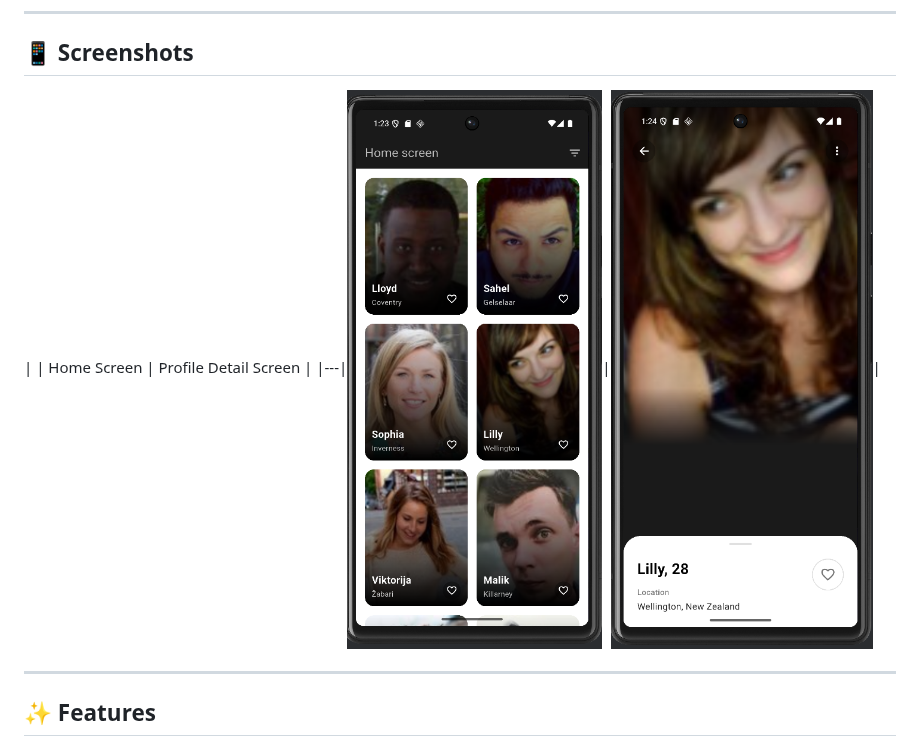
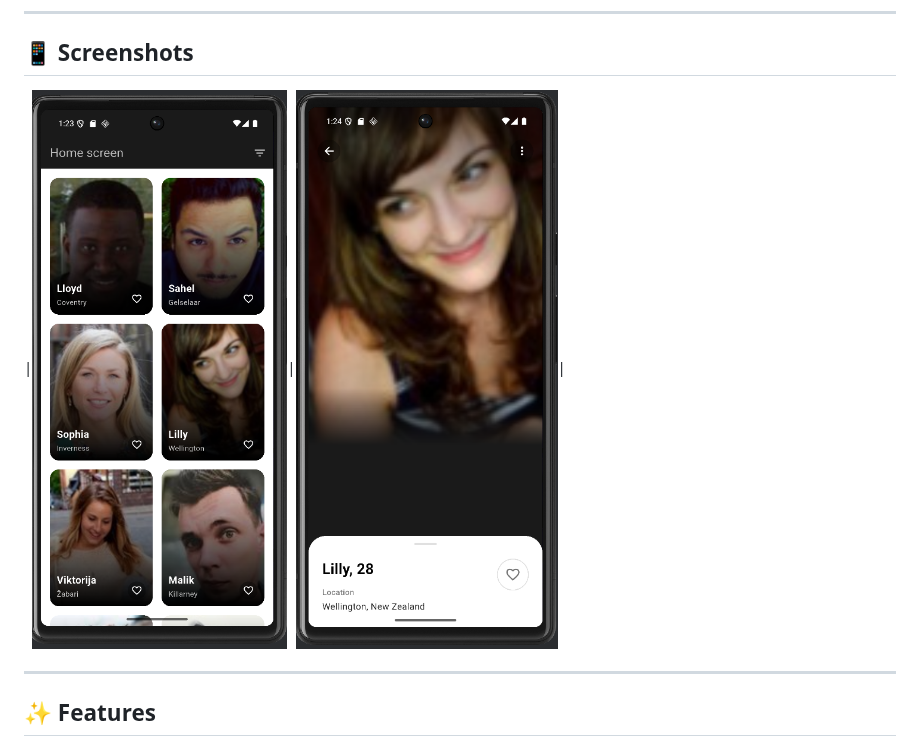
Before and after one commit to biswajit-15/Starkzapp-Flutter-Assignment, a Markdown page: README.md, the part around the change. GitHub-like rendering.

```diff
--- a/README.md
+++ b/README.md
@@ -12,8 +12,7 @@ A beautifully designed Flutter application that fetches and displays random user
 ## 📱 Screenshots
 
 <!-- Add your app screenshots here -->
-|   | Home Screen | Profile Detail Screen |
-|---|![Homepage.png](screenshorts/Homepage.png)|![Profilepage.png](screenshorts/Profilepage.png)|
+|![Homepage.png](screenshorts/Homepage.png)|![Profilepage.png](screenshorts/Profilepage.png)|
 
 ---
 
```
